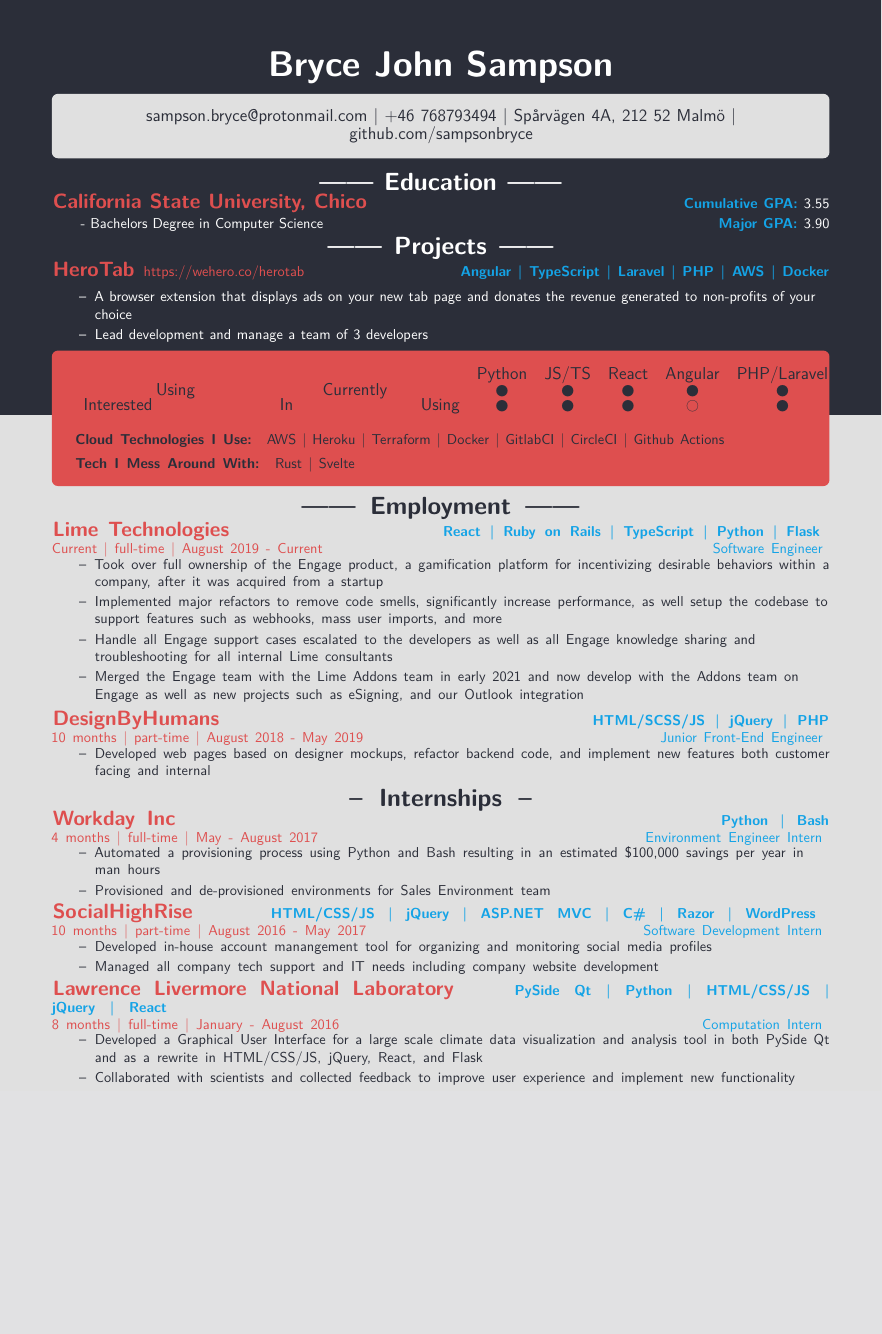
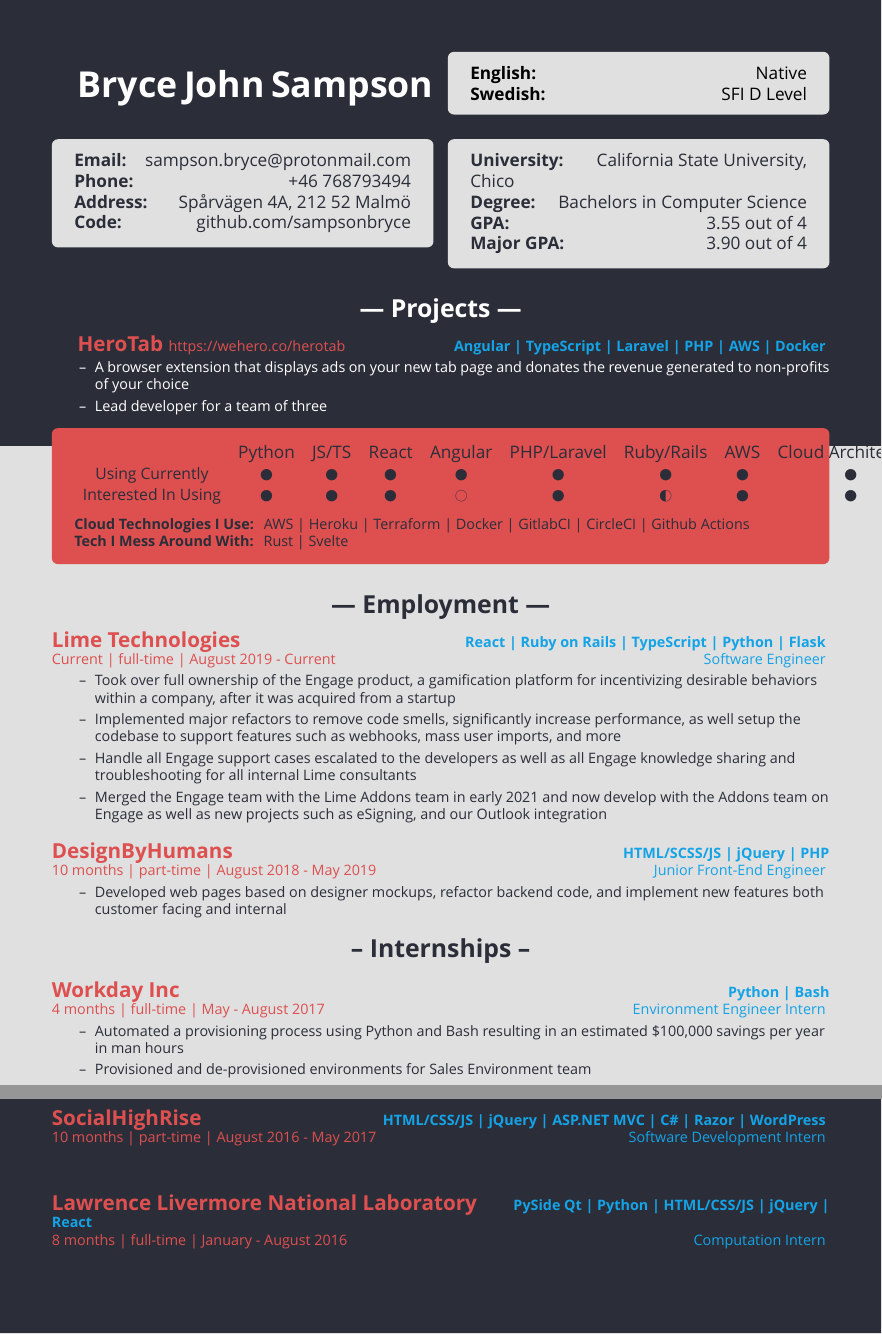
Before and after one commit to sampsonbryce/LatexResume, a LaTeX CV (Resume_Bryce_Sampson_Technical.tex): part of the page before the commit and two parts of pages 1 and 2 of 2 after it, the two joined at a grey line, cut at the place of the change, the shorter picture padded with empty space. Compiled offline with XeLaTeX; a missing font is replaced by an installed copy or a similar font.

Commit message:
refactor: use boxes for info/education/language and change to futura

```diff
--- a/Resume_Bryce_Sampson_Technical.tex
+++ b/Resume_Bryce_Sampson_Technical.tex
@@ -1,8 +1,8 @@
 \documentclass[12pt]{article}
 \usepackage[letterpaper, portrait, margin=.5in]{geometry}
-\usepackage[T1]{fontenc}
 %\usepackage{lmodern}
-\usepackage[letterspace=-50]{microtype}
+%\usepackage[letterspace=-50]{microtype}
+\usepackage{fontspec}
 \usepackage[dvipsnames]{xcolor}
 \usepackage{pgfplots}
 \pgfplotsset{compat=1.8}
@@ -28,7 +28,7 @@
 \AddToShipoutPictureBG{
   \AtPageLowerLeft{%
     \color{accent}%
-    \rule{\pdfpagewidth}{\dimexpr\pdfpageheight-4in}%
+    \rule{\pdfpagewidth}{\dimexpr\pdfpageheight-4.3in}%
   }
 }
 
@@ -37,59 +37,56 @@
 \newcommand{\tab}[1]{\hspace{.1\textwidth}\rlap{#1}}
 
 \begin{document}
-\sffamily
-\lsstyle
-\color{white}
-\center
-\begin{Huge}\textbf{Bryce John Sampson}\end{Huge}\\
-\medskip
+\setmainfont{Futura PT}
+\begin{multicols}{2}
+    \null \vfill
+	\color{white}
+	\begin{Huge}\textbf{Bryce John Sampson}\end{Huge}
+	\vfill \null
+	\columnbreak
+
+\begin{accentbox}
+	\textbf{English:} \hfill Native \\
+	\textbf{Swedish:} \hfill SFI D Level
+\end{accentbox}
+\end{multicols}
+
 \fontsize{12}{1.2}
-\selectfont
 \smallbreak
+\begin{multicols}{2}
+
 \begin{accentbox}
-        \centering
         \color{secondary}
-        sampson.bryce@protonmail.com | +46 768793494 | Spårvägen 4A, 212 52 Malmö | github.com/sampsonbryce
-
+        \textbf{Email:} \hfill sampson.bryce@protonmail.com \\
+        \textbf{Phone:} \hfill +46 768793494 \\
+        \textbf{Address:} \hfill Spårvägen 4A, 212 52 Malmö \\
+        \textbf{Code:} \hfill github.com/sampsonbryce
 \end{accentbox}
-\smallskip
-\center
-\textbf{\Large------ Education ------}\\
-    \vspace{-2mm}
-
-\flushleft
-\begin{footnotesize}
-\textbf{\color{primary}\large California State University, Chico}
-\hfill
-\textbf{\color{Cerulean}Cumulative GPA: }3.55\\
-
-\smallskip
-\begin{addmargin}[2em]{0em}
-
-- Bachelors Degree in Computer Science
-\hfill
-\textbf{\color{Cerulean}Major GPA: }3.90\\
-\end{addmargin}
-
-\smallskip
-
-\end{footnotesize}
+\begin{accentbox}
+        \color{secondary}
+    	\textbf{University:} \hfill California State University, Chico \\
+    	\textbf{Degree:} \hfill Bachelors in Computer Science \\
+    	\textbf{GPA:} \hfill 3.55 out of 4 \\
+    	\textbf{Major GPA:} \hfill 3.90 out of 4
+\end{accentbox}
+\end{multicols}
 
     \color{white}
     \vspace{-2mm}
 
     \begin{center}
-    \textbf{\Large------ Projects ------}\\
+    \textbf{\Large--- Projects ---}\\
     \end{center}
 
     \vspace{-2mm}
     \begin{footnotesize}
 
-    \textbf{\color{primary}\large HeroTab }{\color{primary}\footnotesize https://wehero.co/herotab} \hfill \textbf{\color{Cerulean}Angular | TypeScript | Laravel | PHP | AWS | Docker}\\
+    \textbf{\color{primary}\large HeroTab }{\color{primary}\footnotesize https://wehero.co/herotab} \hfill \textbf{\color{Cerulean}Angular | TypeScript | Laravel | PHP | AWS | Docker}
+    \vspace{-1mm}
     \begin{itemize}
         \setlength{\itemsep}{0pt}
         \item A browser extension that displays ads on your new tab page and donates the revenue generated to non-profits of your choice
-        \item Lead development and manage a team of 3 developers
+        \item Lead developer for a team of three
     \end{itemize}
 
     \end{footnotesize}
@@ -99,14 +96,13 @@
     \begin{center}
 	\begin{tabular}{ c c c c c c c c c }
  	 & Python & JS/TS & React & Angular & PHP/Laravel & Ruby/Rails & AWS & Cloud Architecting  \\
- 	Using Currently & \newmoon & \newmoon & \newmoon & \newmoon & \newmoon & \newmoon & \newmoon & \newmoon \\
- 	Interested In Using & \newmoon  & \newmoon & \newmoon & \fullmoon & \newmoon & \LEFTcircle & \newmoon & \newmoon
+ 	{\small Using Currently} & \newmoon & \newmoon & \newmoon & \newmoon & \newmoon & \newmoon & \newmoon & \newmoon \\
+ 	{\small Interested In Using} & \newmoon  & \newmoon & \newmoon & \fullmoon & \newmoon & \LEFTcircle & \newmoon & \newmoon
 	\end{tabular}
 	\end{center}
+	 \vspace{-2mm}
 	\footnotesize
-    \textbf{Cloud Technologies I Use: } {\footnotesize AWS | Heroku | Terraform | Docker | GitlabCI | CircleCI | Github Actions }
-    \flushleft
-    \vspace{-2mm}
+    \textbf{Cloud Technologies I Use: } {\footnotesize AWS | Heroku | Terraform | Docker | GitlabCI | CircleCI | Github Actions } \\
     \textbf{Tech I Mess Around With: } {\footnotesize Rust | Svelte}
 
 \end{primarybox}
@@ -115,14 +111,14 @@
 
     % Employment
     \begin{center}
-    \textbf{\Large------ Employment ------}\\
+    \textbf{\Large --- Employment ---}\\
     \end{center}
     \vspace{-2mm}
     \begin{footnotesize}
     \flushleft
     \textbf{\color{primary}\large Lime Technologies} \hfill \textbf{\color{Cerulean}React | Ruby on Rails | TypeScript | Python | Flask }\\
     {\color{primary}Current | full-time | August 2019 - Current} \hfill {\color{Cerulean} Software Engineer}
-    \vspace{-2mm}
+    \vspace{-1mm}
     \begin{itemize}
         \setlength{\itemsep}{0pt}
         \item Took over full ownership of the Engage product, a gamification platform for incentivizing desirable behaviors within a company, after it was acquired from a startup
@@ -135,7 +131,7 @@
 
     \textbf{\color{primary}\large DesignByHumans} \hfill \textbf{\color{Cerulean}HTML/SCSS/JS | jQuery | PHP}\\
     {\color{primary}10 months | part-time | August 2018 - May 2019} \hfill {\color{Cerulean} Junior Front-End Engineer}
-    \vspace{-2mm}
+    \vspace{-1mm}
     \begin{itemize}
         \setlength{\itemsep}{0pt}
         \item Developed web pages based on designer mockups, refactor backend code, and implement new features both customer facing and internal
@@ -152,7 +148,7 @@
     \flushleft
     \textbf{\color{primary}\large Workday Inc} \hfill \textbf{\color{Cerulean}Python | Bash}\\
     {\color{primary}4 months | full-time | May - August 2017} \hfill {\color{Cerulean} Environment Engineer Intern}
-    \vspace{-2mm}
+    \vspace{-1mm}
     \begin{itemize}
         \setlength{\itemsep}{0pt}
         \item Automated a provisioning process using Python and Bash resulting in an estimated \$100,000 savings per year in man hours
```
Also changed, not shown: Resume_Bryce_Sampson_Technical.pdf, Resume_Bryce_Sampson_Technical.tex (2 more changed lines), 3 other files.
